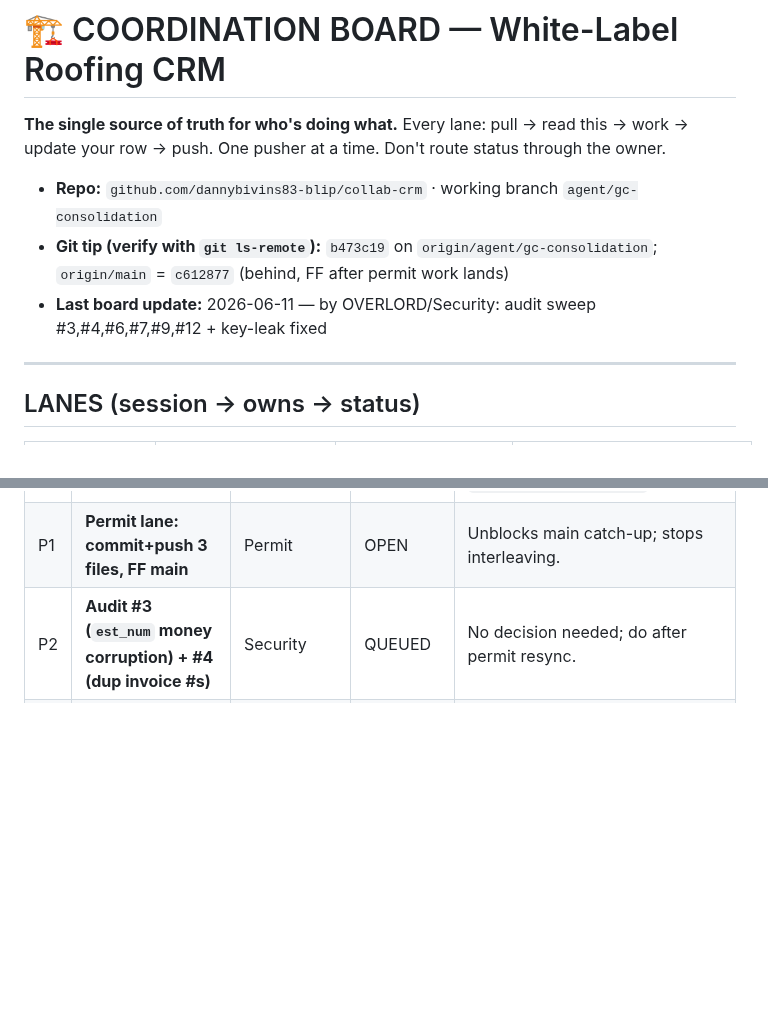
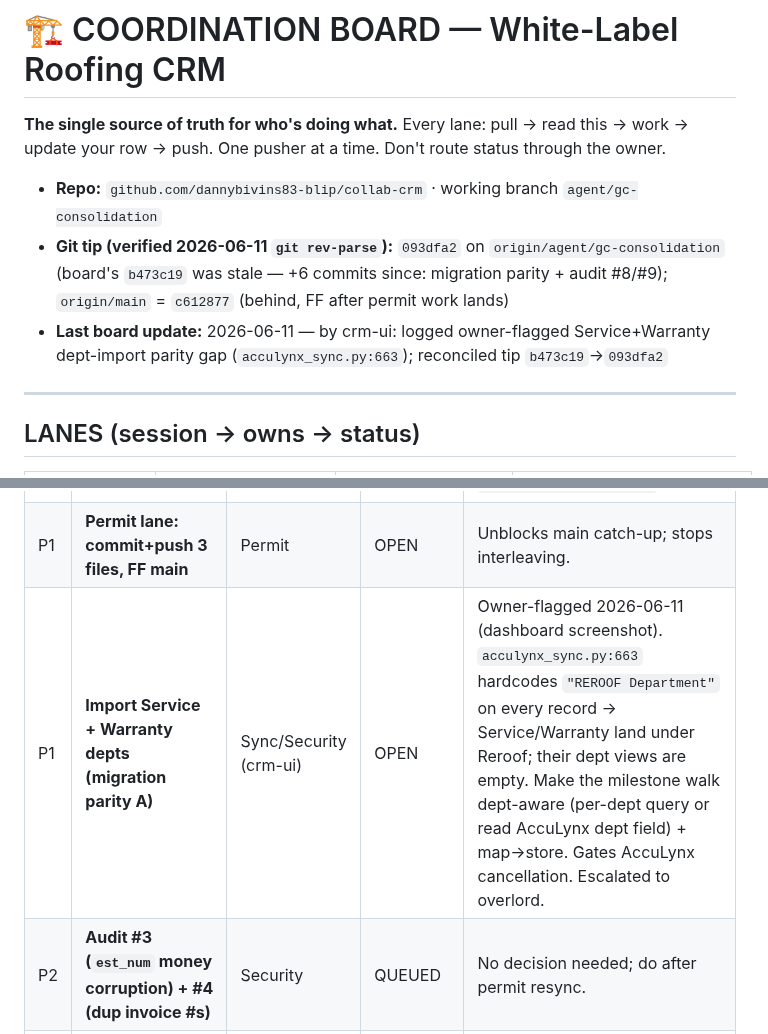
Before and after one commit to dannybivins83-blip/collab-crm, a Markdown page: coordination/BOARD.md, 2 parts joined by grey strips. Rendered like a GitHub page; blank space fills up the shorter version.

Commit message:
Board: log owner-flagged Service+Warranty dept-import parity gap; reconcile tip->093dfa2
Owner flagged the sync only imports REROOF (acculynx_sync.py:663 hardcodes the department). Added P1 migration-parity task (Sync/Security), escalated to overlord bus. Fixed stale board tip b473c19->093dfa2 (verified).

Co-Authored-By: Claude Opus 4.8 <noreply@anthropic.com>

```diff
--- a/coordination/BOARD.md
+++ b/coordination/BOARD.md
@@ -4,8 +4,8 @@
 update your row → push. One pusher at a time. Don't route status through the owner.
 
 - **Repo:** `github.com/dannybivins83-blip/collab-crm` · working branch `agent/gc-consolidation`
-- **Git tip (verify with `git ls-remote`):** `b473c19` on `origin/agent/gc-consolidation`; `origin/main` = `c612877` (behind, FF after permit work lands)
-- **Last board update:** 2026-06-11 — by OVERLORD/Security: audit sweep #3,#4,#6,#7,#9,#12 + key-leak fixed
+- **Git tip (verified 2026-06-11 `git rev-parse`):** `093dfa2` on `origin/agent/gc-consolidation` (board's `b473c19` was stale — +6 commits since: migration parity + audit #8/#9); `origin/main` = `c612877` (behind, FF after permit work lands)
+- **Last board update:** 2026-06-11 — by crm-ui: logged owner-flagged Service+Warranty dept-import parity gap (`acculynx_sync.py:663`); reconciled tip `b473c19`→`093dfa2`
 
 ---
 
@@ -36,6 +36,7 @@ update your row → push. One pusher at a time. Don't route status through the o
 | P0 | **Set `CRM_SYNC_SECRET` + `CRM_SECRET` on Render** | owner (dashboard) | in progress | Render fail-closes without them. Reinstall bookmarklets after. |
 | P1 | **Rotate burned/leaked secrets** | owner | OPEN | `MEASURE` (chat-leak ×2), `SEABREEZE` (leaked), `GOOGLE_OAUTH_CLIENT_SECRET` (screenshot), roof-engine key. Fresh values → dashboards + `secrets/keys.local.env`. |
 | P1 | **Permit lane: commit+push 3 files, FF main** | Permit | OPEN | Unblocks main catch-up; stops interleaving. |
+| P1 | **Import Service + Warranty depts (migration parity A)** | Sync/Security (crm-ui) | OPEN | Owner-flagged 2026-06-11 (dashboard screenshot). `acculynx_sync.py:663` hardcodes `"REROOF Department"` on every record → Service/Warranty land under Reroof; their dept views are empty. Make the milestone walk dept-aware (per-dept query or read AccuLynx dept field) + map→store. Gates AccuLynx cancellation. Escalated to overlord. |
 | P2 | **Audit #3 (`est_num` money corruption) + #4 (dup invoice #s)** | Security | QUEUED | No decision needed; do after permit resync. |
 | P2 | **Secret provisioning automation** | Head Coach | DESIGN | One-command push of `keys.local.env` → Render/Vercel APIs; seed of tenant onboarding. |
 | P3 | **SSO go-live** | SiteCam + owner | BLOCKED | Needs fresh `SEABREEZE` on both sides + sitecam-api `SEED_FORCE=true`. |
```
